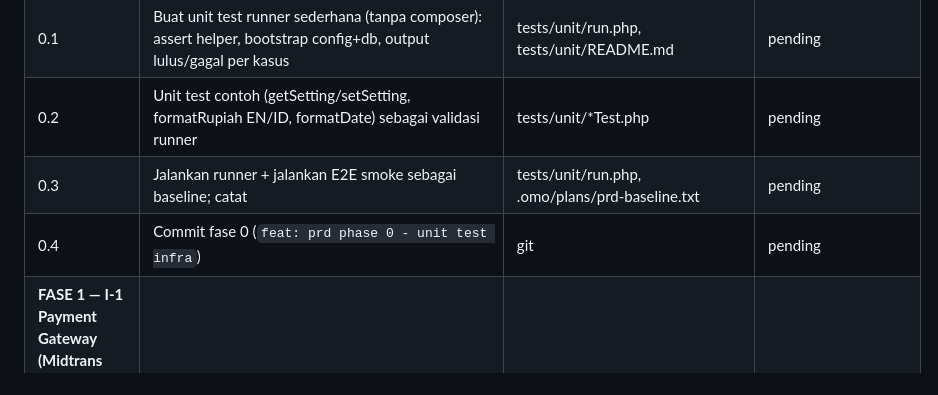
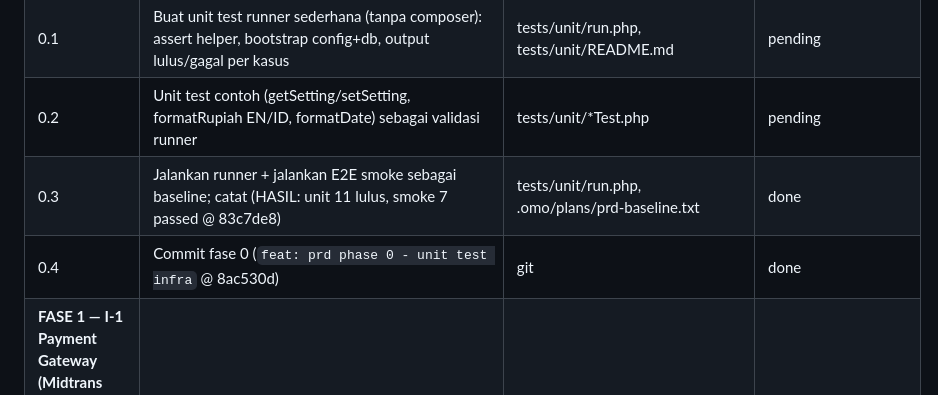
Before and after one commit to abbayosua/tourandtravel, a Markdown page: .omo/plans/prd-20260906-roadmap.md, the part around the change. GitHub-like rendering.

Commit message:
docs: prd phase 0 - plan status update

```diff
--- a/.omo/plans/prd-20260906-roadmap.md
+++ b/.omo/plans/prd-20260906-roadmap.md
@@ -32,8 +32,8 @@ Per inisiatif PRD (urutan PRD: I-1→I-2→I-3→I-4→I-5→I-6→I-7→I-8→I
 | **FASE 0 — Infrastruktur test & baseline** | | | |
 | 0.1 | Buat unit test runner sederhana (tanpa composer): assert helper, bootstrap config+db, output lulus/gagal per kasus | tests/unit/run.php, tests/unit/README.md | pending |
 | 0.2 | Unit test contoh (getSetting/setSetting, formatRupiah EN/ID, formatDate) sebagai validasi runner | tests/unit/*Test.php | pending |
-| 0.3 | Jalankan runner + jalankan E2E smoke sebagai baseline; catat | tests/unit/run.php, .omo/plans/prd-baseline.txt | pending |
-| 0.4 | Commit fase 0 (`feat: prd phase 0 - unit test infra`) | git | pending |
+| 0.3 | Jalankan runner + jalankan E2E smoke sebagai baseline; catat (HASIL: unit 11 lulus, smoke 7 passed @ 83c7de8) | tests/unit/run.php, .omo/plans/prd-baseline.txt | done |
+| 0.4 | Commit fase 0 (`feat: prd phase 0 - unit test infra` @ 8ac530d) | git | done |
 | **FASE 1 — I-1 Payment Gateway (Midtrans Snap)** | | | |
 | 1.1 | Migration: tabel `payments` (id, booking_type, booking_id, order_id uniq, gross_amount, status, payment_type, raw_payload JSON, created_at, paid_at) — idempotent | database/migrate-payments.sql | pending |
 | 1.2 | Jalankan migration lokal + verifikasi SHOW COLUMNS + re-run idempotent; update schema-klook.sql | mysql | pending |
```
